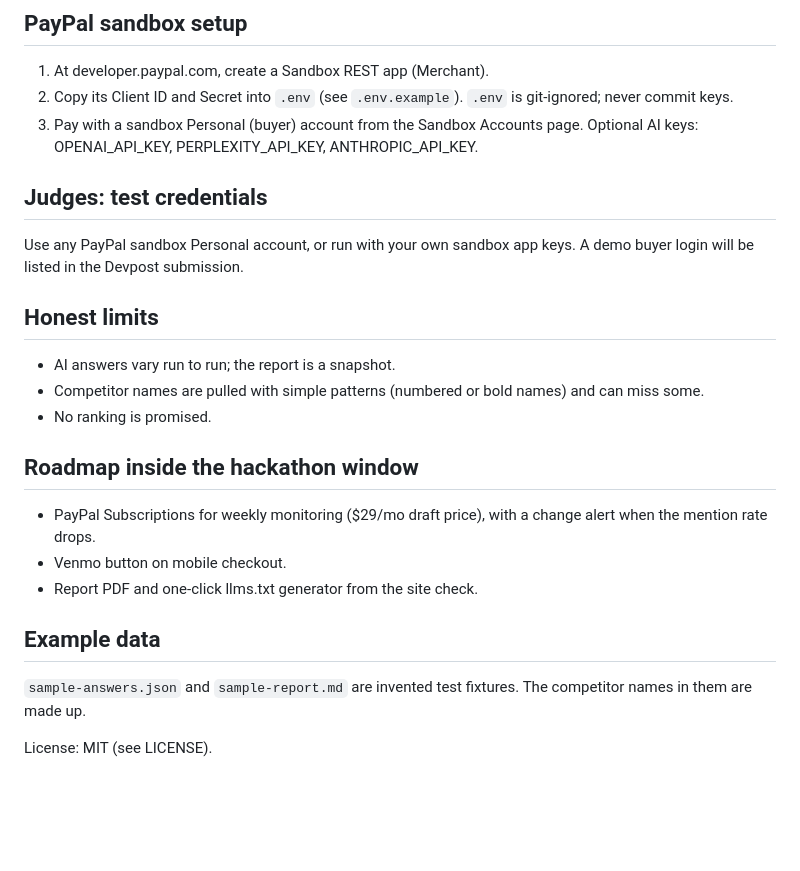
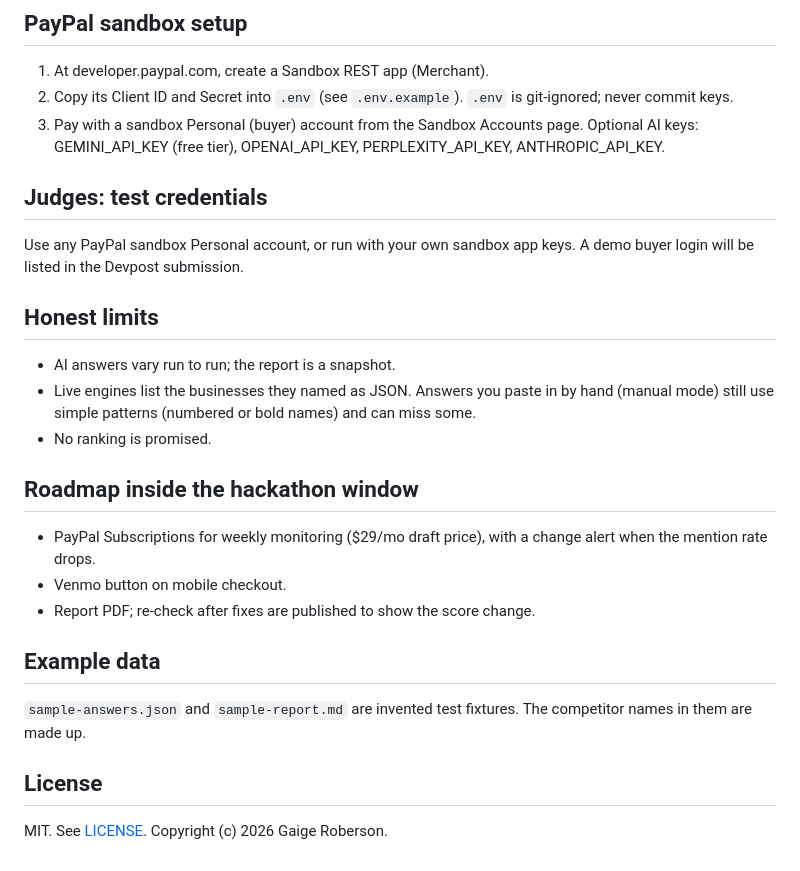
Before and after one commit to 4Gaige/geoforge-watch, a Markdown page: README.md, the part around one of its changes. Rendered like a GitHub page; blank space fills up the shorter version.

```diff
--- a/README.md
+++ b/README.md
@@ -31,22 +77,23 @@ The paid page shows the PayPal order ID and capture ID.
 1. At developer.paypal.com, create a Sandbox REST app (Merchant).
 2. Copy its Client ID and Secret into `.env` (see `.env.example`). `.env` is git-ignored; never commit keys.
 3. Pay with a sandbox Personal (buyer) account from the Sandbox Accounts page.
-Optional AI keys: OPENAI_API_KEY, PERPLEXITY_API_KEY, ANTHROPIC_API_KEY.
+Optional AI keys: GEMINI_API_KEY (free tier), OPENAI_API_KEY, PERPLEXITY_API_KEY, ANTHROPIC_API_KEY.
 
 ## Judges: test credentials
 Use any PayPal sandbox Personal account, or run with your own sandbox app keys. A demo buyer login will be listed in the Devpost submission.
 
 ## Honest limits
 - AI answers vary run to run; the report is a snapshot.
-- Competitor names are pulled with simple patterns (numbered or bold names) and can miss some.
+- Live engines list the businesses they named as JSON. Answers you paste in by hand (manual mode) still use simple patterns (numbered or bold names) and can miss some.
 - No ranking is promised.
 
 ## Roadmap inside the hackathon window
 - PayPal Subscriptions for weekly monitoring ($29/mo draft price), with a change alert when the mention rate drops.
 - Venmo button on mobile checkout.
-- Report PDF and one-click llms.txt generator from the site check.
+- Report PDF; re-check after fixes are published to show the score change.
 
 ## Example data
 `sample-answers.json` and `sample-report.md` are invented test fixtures. The competitor names in them are made up.
 
-License: MIT (see LICENSE).
+## License
+MIT. See [LICENSE](LICENSE). Copyright (c) 2026 Gaige Roberson.
```
Also changed, not shown: other parts of README.md (+48 -2 lines), docs/paid-report.png (added), 3 other files.
